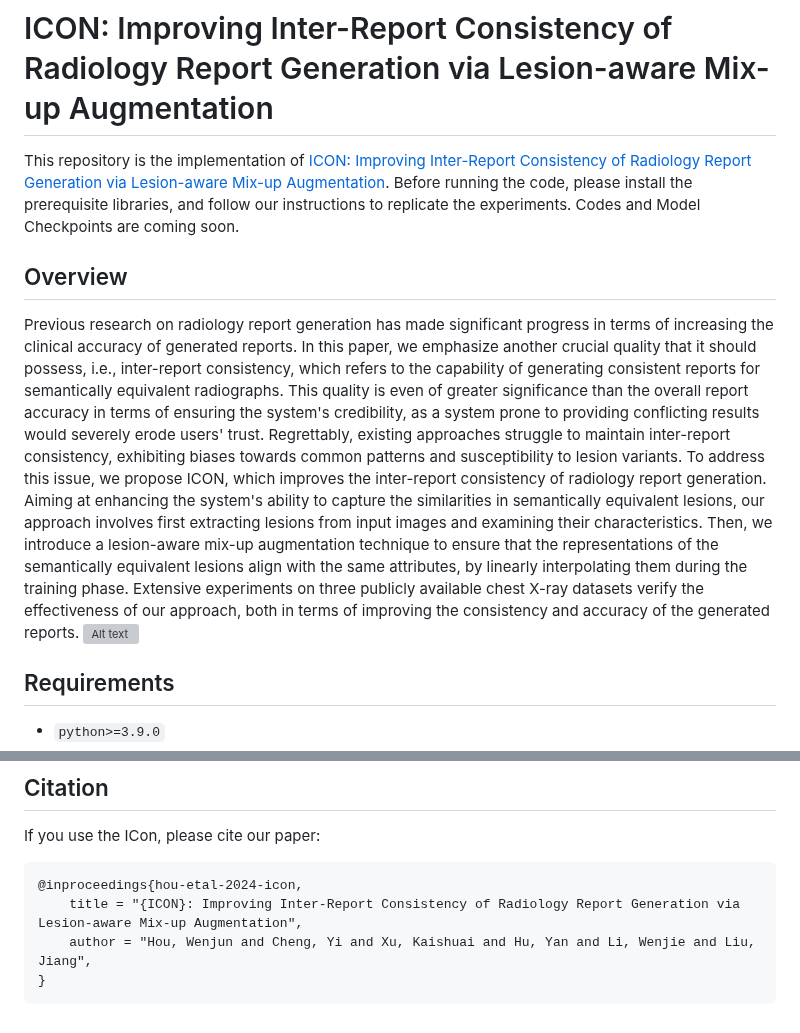
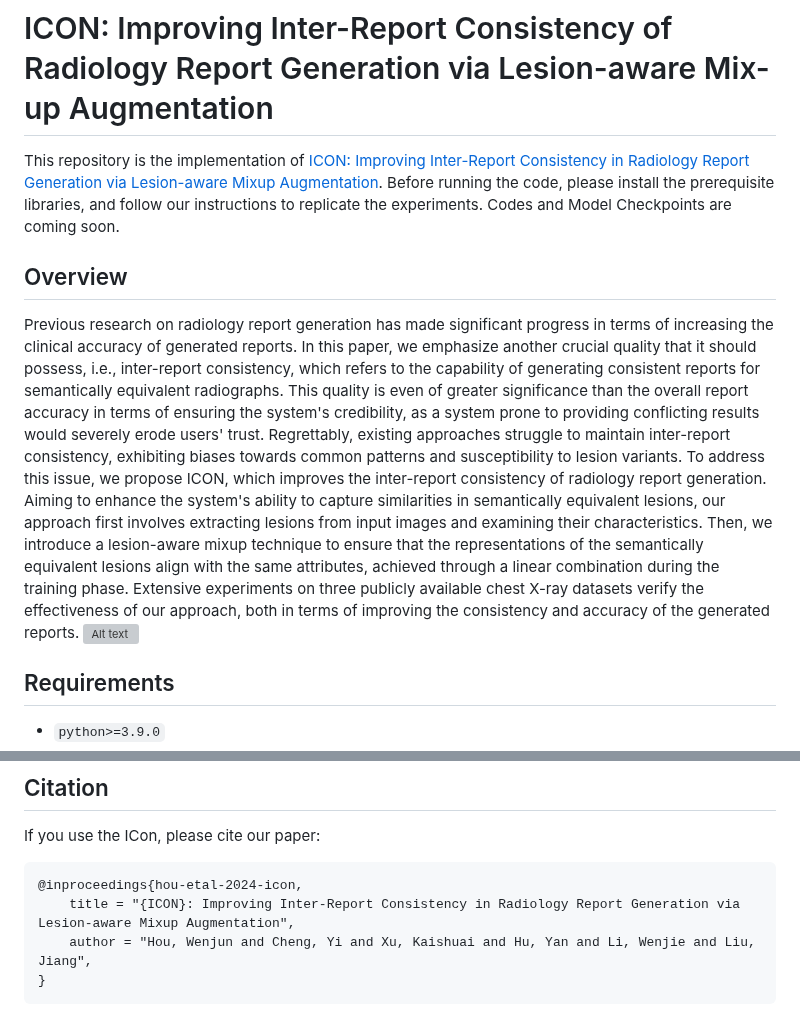
Before and after one commit to wjhou/ICon, a Markdown page: README.md, 2 parts joined by grey strips. Drawn GitHub-style; grey boxes are pictures that could not be loaded.

````diff
--- a/README.md
+++ b/README.md
@@ -1,10 +1,10 @@
 # <span style="font-variant:small-caps;">ICON</span>: Improving Inter-Report Consistency of Radiology Report Generation via Lesion-aware Mix-up Augmentation
 
-This repository is the implementation of [ICON: Improving Inter-Report Consistency of Radiology Report Generation via Lesion-aware Mix-up Augmentation](https://arxiv.org/abs/2402.12844). Before running the code, please install the prerequisite libraries, and follow our instructions to replicate the experiments. Codes and Model Checkpoints are coming soon.
+This repository is the implementation of [ICON: Improving Inter-Report Consistency in Radiology Report Generation via Lesion-aware Mixup Augmentation](https://arxiv.org/abs/2402.12844). Before running the code, please install the prerequisite libraries, and follow our instructions to replicate the experiments. Codes and Model Checkpoints are coming soon.
 
 ## Overview
 
-Previous research on radiology report generation has made significant progress in terms of increasing the clinical accuracy of generated reports. In this paper, we emphasize another crucial quality that it should possess, i.e., inter-report consistency, which refers to the capability of generating consistent reports for semantically equivalent radiographs. This quality is even of greater significance than the overall report accuracy in terms of ensuring the system's credibility, as a system prone to providing conflicting results would severely erode users' trust. Regrettably, existing approaches struggle to maintain inter-report consistency, exhibiting biases towards common patterns and susceptibility to lesion variants. To address this issue, we propose ICON, which improves the inter-report consistency of radiology report generation. Aiming at enhancing the system's ability to capture the similarities in semantically equivalent lesions, our approach involves first extracting lesions from input images and examining their characteristics. Then, we introduce a lesion-aware mix-up augmentation technique to ensure that the representations of the semantically equivalent lesions align with the same attributes, by linearly interpolating them during the training phase. Extensive experiments on three publicly available chest X-ray datasets verify the effectiveness of our approach, both in terms of improving the consistency and accuracy of the generated reports.
+Previous research on radiology report generation has made significant progress in terms of increasing the clinical accuracy of generated reports. In this paper, we emphasize another crucial quality that it should possess, i.e., inter-report consistency, which refers to the capability of generating consistent reports for semantically equivalent radiographs. This quality is even of greater significance than the overall report accuracy in terms of ensuring the system's credibility, as a system prone to providing conflicting results would severely erode users' trust. Regrettably, existing approaches struggle to maintain inter-report consistency, exhibiting biases towards common patterns and susceptibility to lesion variants. To address this issue, we propose ICON, which improves the inter-report consistency of radiology report generation. Aiming to enhance the system's ability to capture similarities in semantically equivalent lesions, our approach first involves extracting lesions from input images and examining their characteristics. Then, we introduce a lesion-aware mixup technique to ensure that the representations of the semantically equivalent lesions align with the same attributes, achieved through a linear combination during the training phase. Extensive experiments on three publicly available chest X-ray datasets verify the effectiveness of our approach, both in terms of improving the consistency and accuracy of the generated reports.
 ![Alt text](figure/overview.png?raw=true "Title")
 
 ## Requirements
@@ -44,7 +44,7 @@ If you use the <span style="font-variant:small-caps;">ICon</span>, please cite o
 
 ```bibtex
 @inproceedings{hou-etal-2024-icon,
-    title = "{ICON}: Improving Inter-Report Consistency of Radiology Report Generation via Lesion-aware Mix-up Augmentation",
+    title = "{ICON}: Improving Inter-Report Consistency in Radiology Report Generation via Lesion-aware Mixup Augmentation",
     author = "Hou, Wenjun and Cheng, Yi and Xu, Kaishuai and Hu, Yan and Li, Wenjie and Liu, Jiang",
 }
 ```
````
